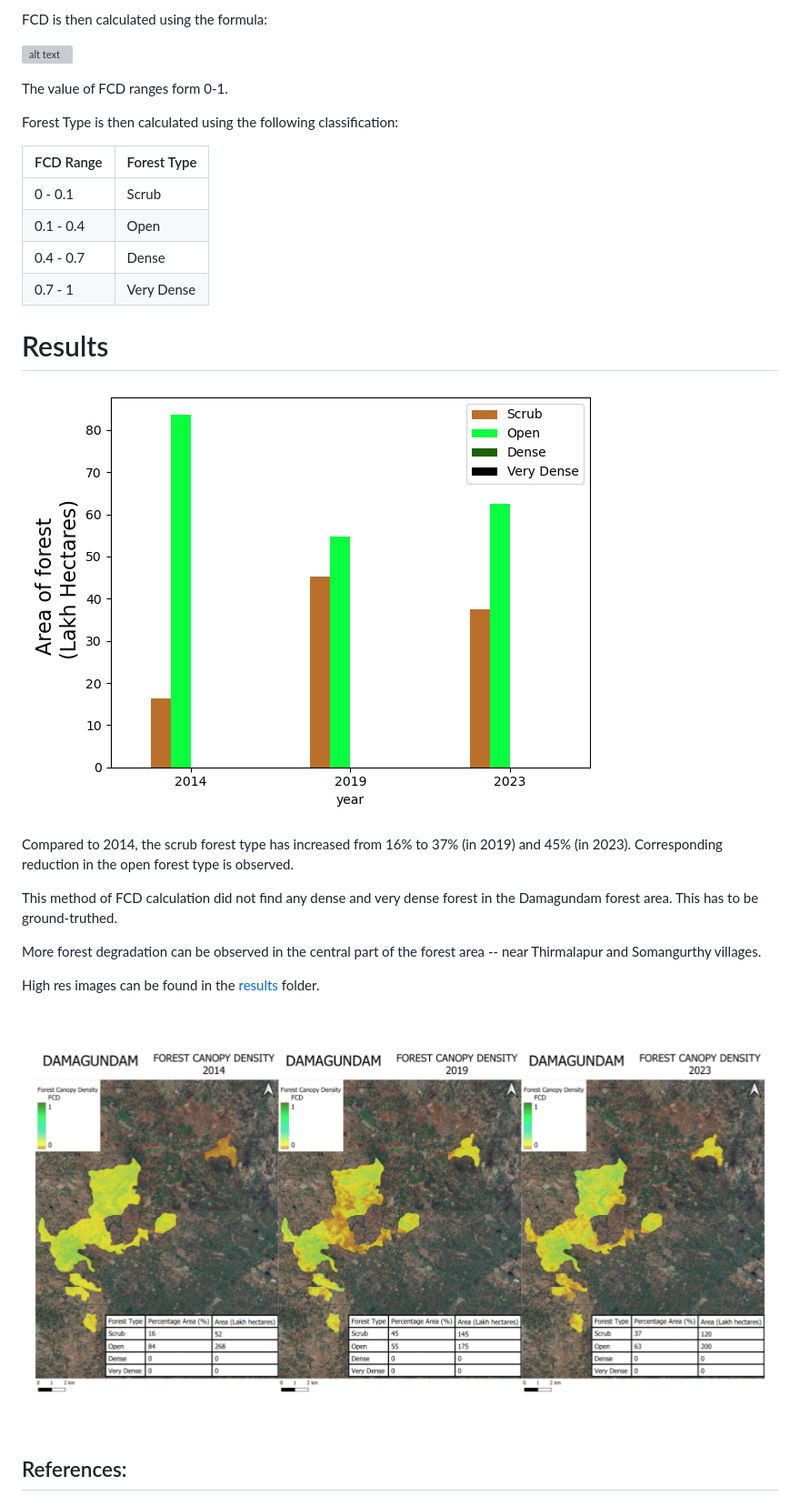
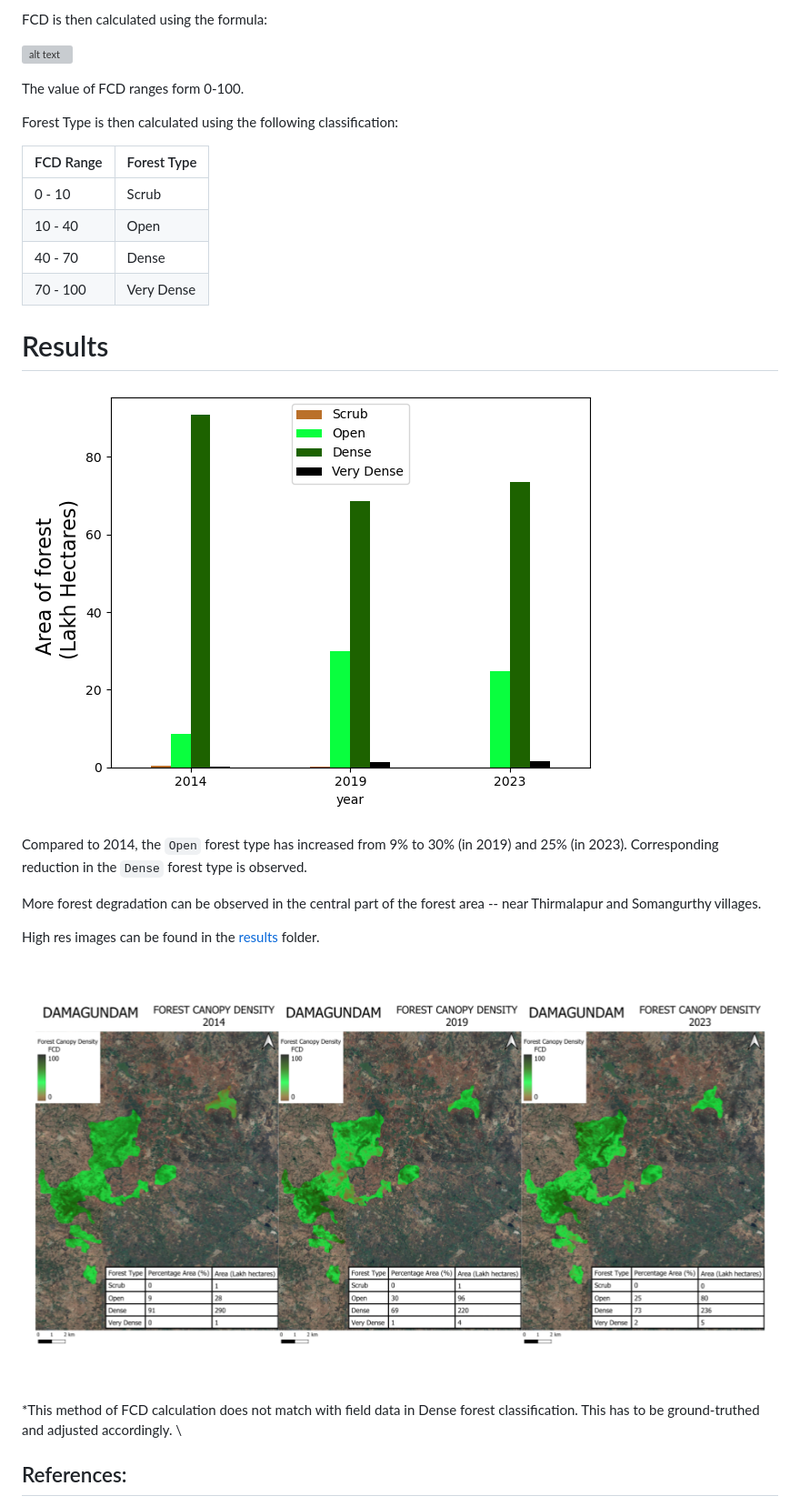
Before and after one commit to d-saikrishna/GIS_RemoteSensing, a Markdown page: Damagundam/README.md, the part around the change. Shown: that part at 91% size. GitHub-like rendering; pictures changed too: Damagundam/results/Damagundam.png, Damagundam/results/ForestTypes_3snaps.png; grey boxes are pictures that could not be loaded.

Commit message:
UPDATE FCD maps - formula 0-100

```diff
--- a/Damagundam/README.md
+++ b/Damagundam/README.md
@@ -56,23 +56,21 @@ FCD is then calculated using the formula:
 
 ![alt text](literature/formulae2.png)
 
-The value of FCD ranges form 0-1.
+The value of FCD ranges form 0-100.
 
 Forest Type is then calculated using the following classification:
 
 | FCD Range    | Forest Type |
 | -------- | ------- |
-| 0 - 0.1  | Scrub    |
-| 0.1 - 0.4 | Open     |
-| 0.4 - 0.7    | Dense    |
-| 0.7 - 1    | Very Dense    |
+| 0 - 10  | Scrub    |
+| 10 - 40 | Open     |
+| 40 - 70    | Dense    |
+| 70 - 100    | Very Dense    |
 
 # Results
 ![Forest Types](results/ForestTypes_3snaps.png)
 
-Compared to 2014, the scrub forest type has increased from 16% to 37% (in 2019) and 45% (in 2023). Corresponding reduction in the open forest type is observed.
-
-This method of FCD calculation did not find any dense and very dense forest in the Damagundam forest area. This has to be ground-truthed.
+Compared to 2014, the `Open` forest type has increased from 9% to 30% (in 2019) and 25% (in 2023). Corresponding reduction in the `Dense` forest type is observed.
 
 More forest degradation can be observed in the central part of the forest area -- near Thirmalapur and Somangurthy villages.
 
@@ -80,6 +78,8 @@ High res images can be found in the [results](https://github.com/d-saikrishna/GI
 
 ![Damagundam FCD comparison](results/Damagundam.png)
 
+*This method of FCD calculation does not match with field data in Dense forest classification. This has to be ground-truthed and adjusted accordingly. \
+
 ## References:
 1. [FCD Formulae](https://erepo.uef.fi/bitstream/123456789/21667/1/urn_nbn_fi_uef-20190739.pdf)
 2. [FCD Ranges](https://www.fsi.nic.in/sfr2003/forestcover.pdf)
```
Also changed, not shown: 6 other files.
